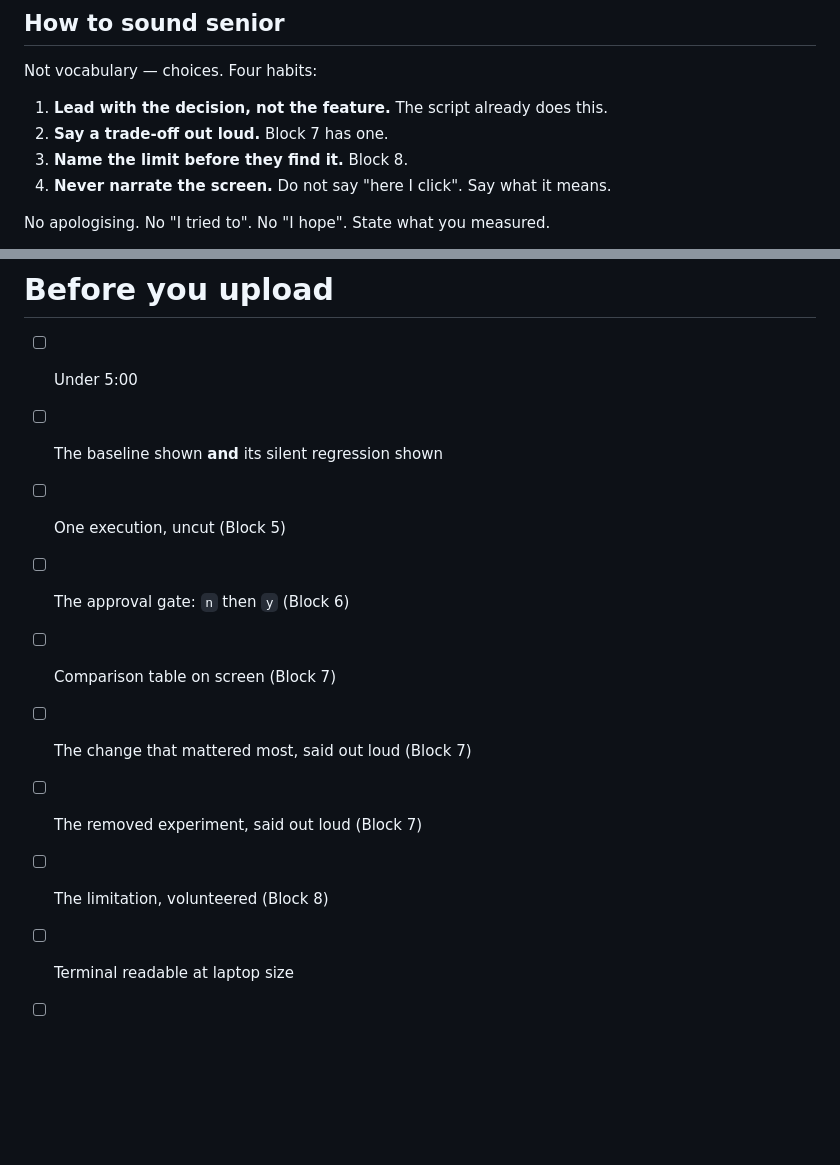
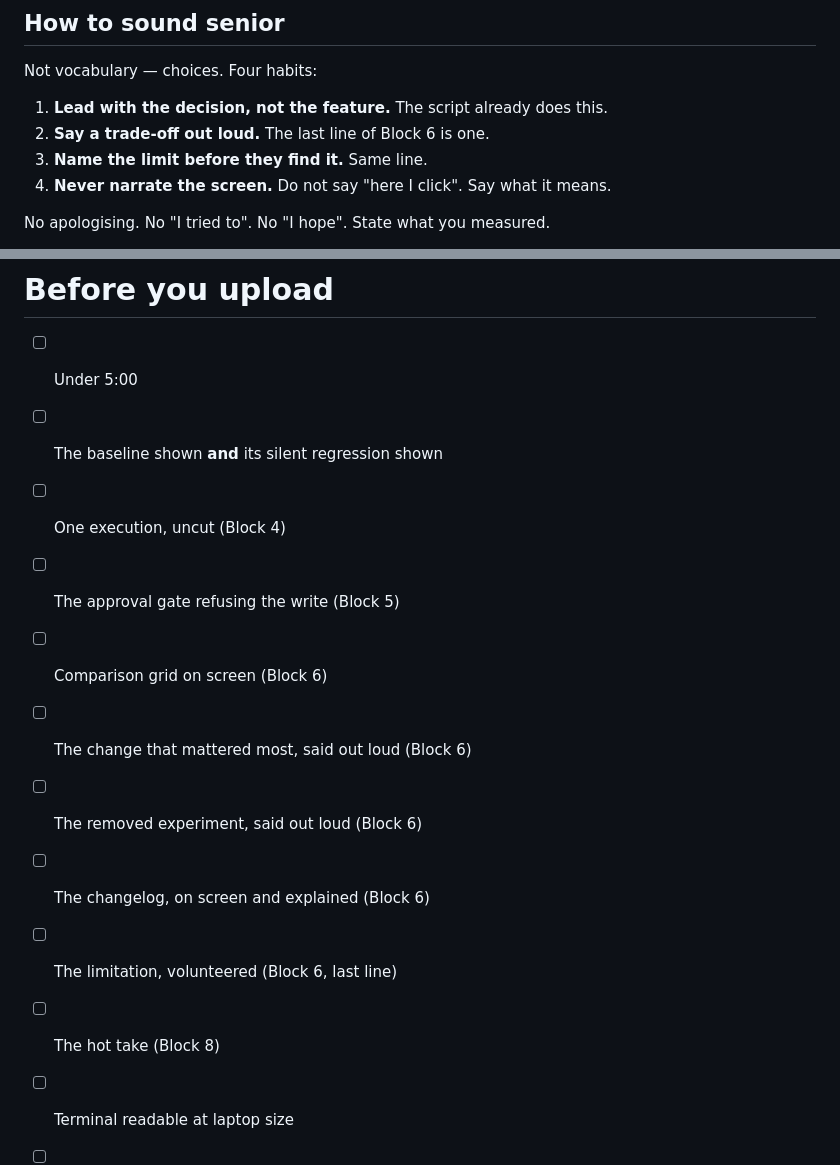
Before and after one commit to vicente-r-junior/micro1-challenge, a Markdown page: docs/video-script.md, 2 parts joined by grey strips. Rendered like a GitHub page; blank space fills up the shorter version.

Commit message:
docs: fix references to the block that no longer exists
Block 7 folded into Block 6's last line in the previous commit; the pre-upload
checklist and the delivery notes still pointed at it, and the checklist was
also missing the changelog and hot-take rows.

Co-Authored-By: Claude Opus 5 <noreply@anthropic.com>

```diff
--- a/docs/video-script.md
+++ b/docs/video-script.md
@@ -89,8 +89,8 @@ goes Browser → VS Code → Terminal in that order.
 Not vocabulary — choices. Four habits:
 
 1. **Lead with the decision, not the feature.** The script already does this.
-2. **Say a trade-off out loud.** Block 7 has one.
-3. **Name the limit before they find it.** Block 8.
+2. **Say a trade-off out loud.** The last line of Block 6 is one.
+3. **Name the limit before they find it.** Same line.
 4. **Never narrate the screen.** Do not say "here I click". Say what it means.
 
 No apologising. No "I tried to". No "I hope". State what you measured.
@@ -368,11 +368,13 @@ sentence is finished.
 
 - [ ] Under 5:00
 - [ ] The baseline shown **and** its silent regression shown
-- [ ] One execution, uncut (Block 5)
-- [ ] The approval gate: `n` then `y` (Block 6)
-- [ ] Comparison table on screen (Block 7)
-- [ ] The change that mattered most, said out loud (Block 7)
-- [ ] The removed experiment, said out loud (Block 7)
-- [ ] The limitation, volunteered (Block 8)
+- [ ] One execution, uncut (Block 4)
+- [ ] The approval gate refusing the write (Block 5)
+- [ ] Comparison grid on screen (Block 6)
+- [ ] The change that mattered most, said out loud (Block 6)
+- [ ] The removed experiment, said out loud (Block 6)
+- [ ] The changelog, on screen and explained (Block 6)
+- [ ] The limitation, volunteered (Block 6, last line)
+- [ ] The hot take (Block 8)
 - [ ] Terminal readable at laptop size
 - [ ] Audio clear, no room echo
```
